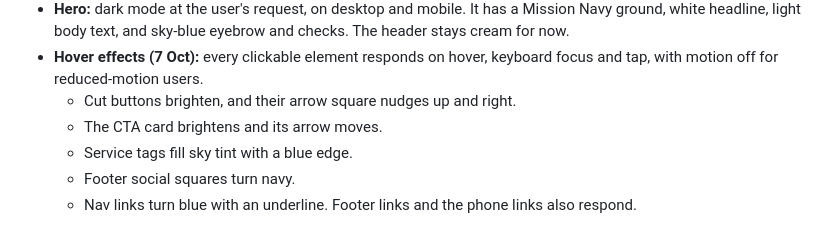
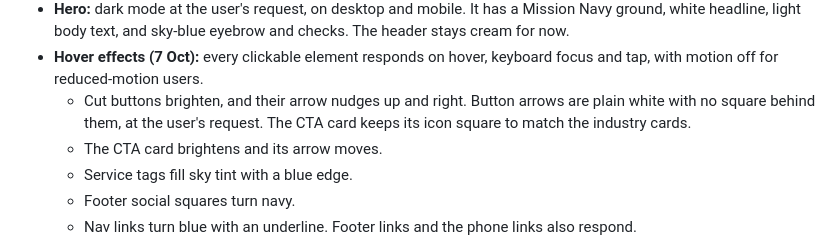
Before and after one commit to GrowthFoundryDigital/mission-website-design, a Markdown page: explorations/README.md, the part around the change. GitHub-like rendering.

Commit message:
Lane D: plain arrows in buttons
Co-Authored-By: Claude Opus 5.5 <noreply@anthropic.com>
Claude-Session: https://claude.ai/code/session_012q93XrfNfbaCMZx9XQwBaN

```diff
--- a/explorations/README.md
+++ b/explorations/README.md
@@ -92,7 +92,7 @@ Built from `content-baseline.md` on inspiration 3. Content only carried from Lan
 - **Industries row:** rebalanced after Mobbin research into six equal cards: the five industries plus a navy CTA card, "Schedule a free consultation". Each industry card has an icon, the name and the Relume one-line descriptor, with "labor" spelled the US way. Nonprofits comes first, labeled "Our largest industry". The "Not on the list?" consultation link sits directly under the paragraph. Desktop is a 3 by 2 grid, and mobile stacks the cards in one column. Three predicted industries (retail, wholesale and distribution, franchise groups) were tried and removed. The twin-chevron marks above the triggers banner and the contact section were removed.
 - **Hero:** dark mode at the user's request, on desktop and mobile. It has a Mission Navy ground, white headline, light body text, and sky-blue eyebrow and checks. The header stays cream for now.
 - **Hover effects (7 Oct):** every clickable element responds on hover, keyboard focus and tap, with motion off for reduced-motion users.
-  - Cut buttons brighten, and their arrow square nudges up and right.
+  - Cut buttons brighten, and their arrow nudges up and right. Button arrows are plain white with no square behind them, at the user's request. The CTA card keeps its icon square to match the industry cards.
   - The CTA card brightens and its arrow moves.
   - Service tags fill sky tint with a blue edge.
   - Footer social squares turn navy.
```
